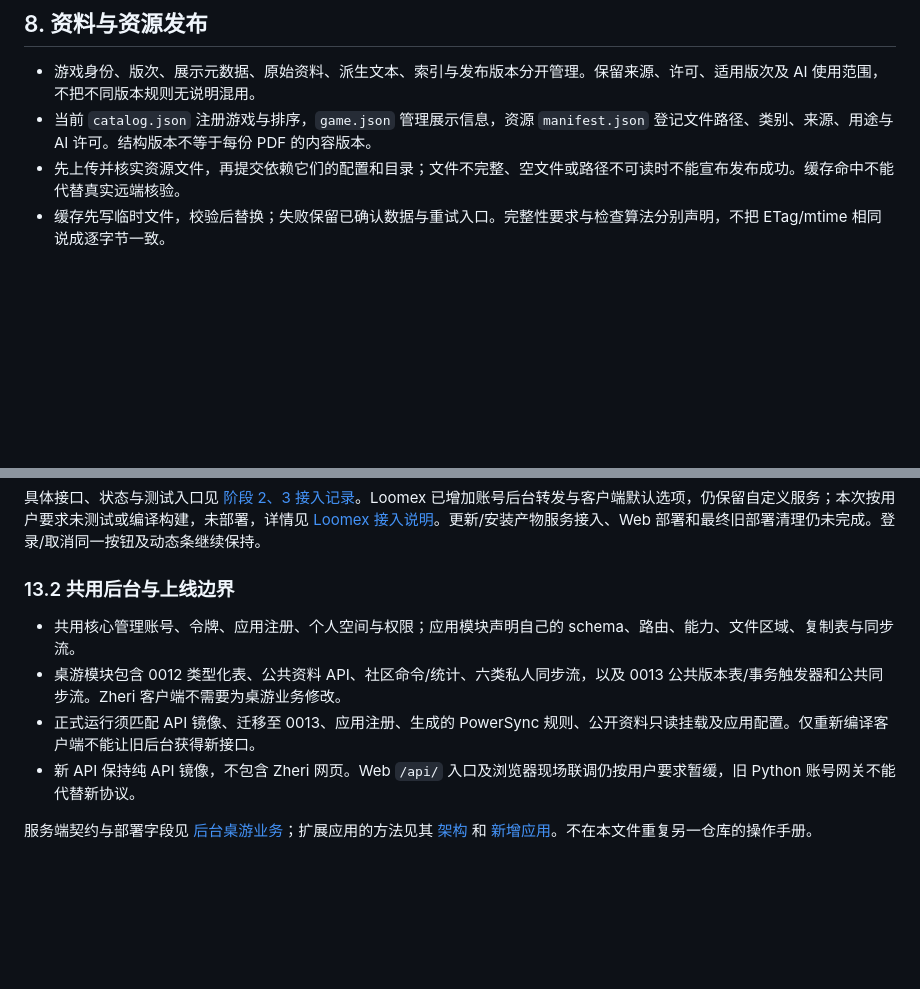
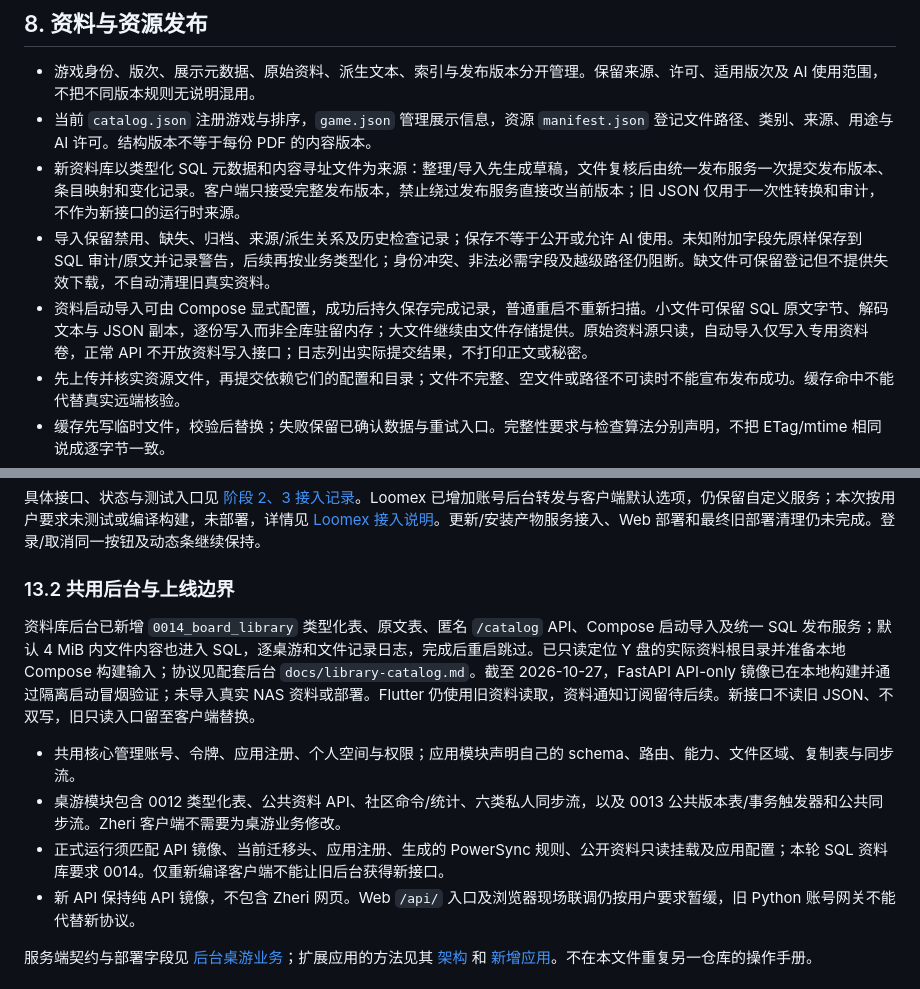
Before and after one commit to chenxuanjie/board-game-agent, a Markdown page: docs/development-standards.md, 2 parts joined by grey strips. GitHub-like rendering; blank space fills up the shorter version.

Commit message:
docs(board): 记录资料库镜像构建结果

```diff
--- a/docs/development-standards.md
+++ b/docs/development-standards.md
@@ -252,6 +252,9 @@ Apple 按钮指南通常建议 44×44 pt 的命中区域，Android 触控建议
 
 - 游戏身份、版次、展示元数据、原始资料、派生文本、索引与发布版本分开管理。保留来源、许可、适用版次及 AI 使用范围，不把不同版本规则无说明混用。
 - 当前 `catalog.json` 注册游戏与排序，`game.json` 管理展示信息，资源 `manifest.json` 登记文件路径、类别、来源、用途与 AI 许可。结构版本不等于每份 PDF 的内容版本。
+- 新资料库以类型化 SQL 元数据和内容寻址文件为来源：整理/导入先生成草稿，文件复核后由统一发布服务一次提交发布版本、条目映射和变化记录。客户端只接受完整发布版本，禁止绕过发布服务直接改当前版本；旧 JSON 仅用于一次性转换和审计，不作为新接口的运行时来源。
+- 导入保留禁用、缺失、归档、来源/派生关系及历史检查记录；保存不等于公开或允许 AI 使用。未知附加字段先原样保存到 SQL 审计/原文并记录警告，后续再按业务类型化；身份冲突、非法必需字段及越级路径仍阻断。缺文件可保留登记但不提供失效下载，不自动清理旧真实资料。
+- 资料启动导入可由 Compose 显式配置，成功后持久保存完成记录，普通重启不重新扫描。小文件可保留 SQL 原文字节、解码文本与 JSON 副本，逐份写入而非全库驻留内存；大文件继续由文件存储提供。原始资料源只读，自动导入仅写入专用资料卷，正常 API 不开放资料写入接口；日志列出实际提交结果，不打印正文或秘密。
 - 先上传并核实资源文件，再提交依赖它们的配置和目录；文件不完整、空文件或路径不可读时不能宣布发布成功。缓存命中不能代替真实远端核验。
 - 缓存先写临时文件，校验后替换；失败保留已确认数据与重试入口。完整性要求与检查算法分别声明，不把 ETag/mtime 相同说成逐字节一致。
 - 不为检查未登记资源遍历 NAS 全盘；运行资料排除 `docs/others`。新数据整理不夹带旧数据清理。
@@ -398,9 +401,11 @@ Docker 使用 `scripts/build-docker-release.ps1` 的 plan/build/verify 入口，
 
 ### 13.2 共用后台与上线边界
 
+资料库后台已新增 `0014_board_library` 类型化表、原文表、匿名 `/catalog` API、Compose 启动导入及统一 SQL 发布服务；默认 4 MiB 内文件内容也进入 SQL，逐桌游和文件记录日志，完成后重启跳过。已只读定位 Y 盘的实际资料根目录并准备本地 Compose 构建输入；协议见配套后台 `docs/library-catalog.md`。截至 2026-10-27，FastAPI API-only 镜像已在本地构建并通过隔离启动冒烟验证；未导入真实 NAS 资料或部署。Flutter 仍使用旧资料读取，资料通知订阅留待后续。新接口不读旧 JSON、不双写，旧只读入口留至客户端替换。
+
 - 共用核心管理账号、令牌、应用注册、个人空间与权限；应用模块声明自己的 schema、路由、能力、文件区域、复制表与同步流。
 - 桌游模块包含 0012 类型化表、公共资料 API、社区命令/统计、六类私人同步流，以及 0013 公共版本表/事务触发器和公共同步流。Zheri 客户端不需要为桌游业务修改。
-- 正式运行须匹配 API 镜像、迁移至 0013、应用注册、生成的 PowerSync 规则、公开资料只读挂载及应用配置。仅重新编译客户端不能让旧后台获得新接口。
+- 正式运行须匹配 API 镜像、当前迁移头、应用注册、生成的 PowerSync 规则、公开资料只读挂载及应用配置；本轮 SQL 资料库要求 0014。仅重新编译客户端不能让旧后台获得新接口。
 - 新 API 保持纯 API 镜像，不包含 Zheri 网页。Web `/api/` 入口及浏览器现场联调仍按用户要求暂缓，旧 Python 账号网关不能代替新协议。
 
 服务端契约与部署字段见 [后台桌游业务](../../apps/app_data_service/docs/board-game-business.md)；扩展应用的方法见其 [架构](../../apps/app_data_service/docs/architecture.md) 和 [新增应用](../../apps/app_data_service/docs/adding-an-application.md)。不在本文件重复另一仓库的操作手册。
```
Also changed, not shown: docs/service-business.md (+16 -0 lines).
